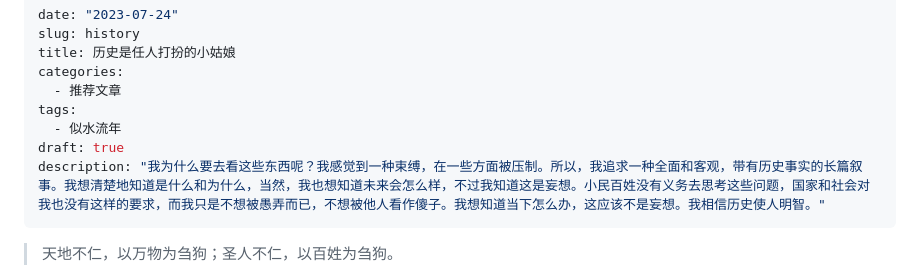
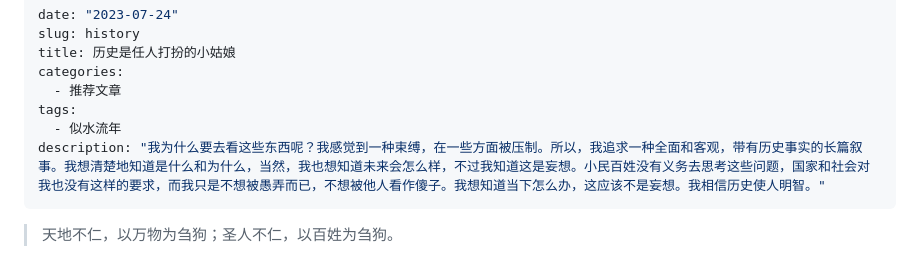
Before and after one commit to rbind/xiangyun, a Markdown page: content/daily/2023-07-24-history.md, the part around the change. Drawn GitHub-style.

Commit message:
取消草稿

```diff
--- a/content/daily/2023-07-24-history.md
+++ b/content/daily/2023-07-24-history.md
@@ -6,7 +6,6 @@ categories:
   - 推荐文章
 tags:
   - 似水流年
-draft: true
 description: "我为什么要去看这些东西呢？我感觉到一种束缚，在一些方面被压制。所以，我追求一种全面和客观，带有历史事实的长篇叙事。我想清楚地知道是什么和为什么，当然，我也想知道未来会怎么样，不过我知道这是妄想。小民百姓没有义务去思考这些问题，国家和社会对我也没有这样的要求，而我只是不想被愚弄而已，不想被他人看作傻子。我想知道当下怎么办，这应该不是妄想。我相信历史使人明智。"
 ---
 
```
